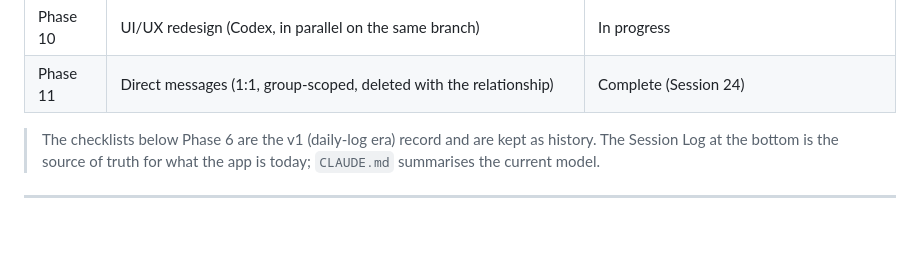
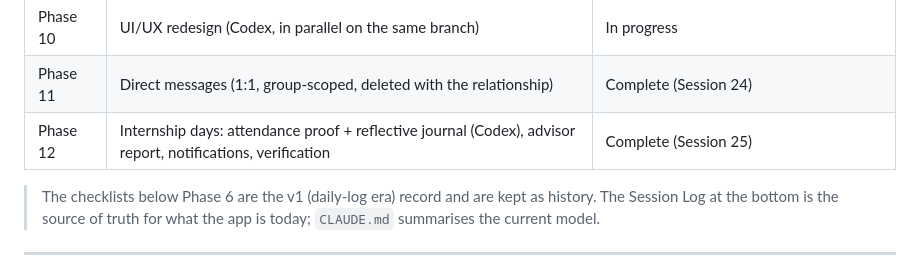
Before and after one commit to engineertrack26/engineertrack, a Markdown page: PROGRESS.md, the part around one of its changes. GitHub-like rendering; blank space fills up the shorter version.

Commit message:
docs: PROGRESS.md Session 25 (internship days)
Co-Authored-By: Claude Opus 5 <noreply@anthropic.com>
Claude-Session: https://claude.ai/code/session_015RJbubCLSLH46ZKBhqYbXU

```diff
--- a/PROGRESS.md
+++ b/PROGRESS.md
@@ -16,6 +16,7 @@
 | Phase 9 | Group stream: approved tasks, announcements, polls, task cards, attachments, multi-group, drafts | Complete (Sessions 22-23) |
 | Phase 10 | UI/UX redesign (Codex, in parallel on the same branch) | In progress |
 | Phase 11 | Direct messages (1:1, group-scoped, deleted with the relationship) | Complete (Session 24) |
+| Phase 12 | Internship days: attendance proof + reflective journal (Codex), advisor report, notifications, verification | Complete (Session 25) |
 
 > The checklists below Phase 6 are the v1 (daily-log era) record and are kept as history. The Session Log at the bottom is the source of truth for what the app is today; `CLAUDE.md` summarises the current model.
 
```
Also changed, not shown: other parts of PROGRESS.md (+1 -0 lines).
